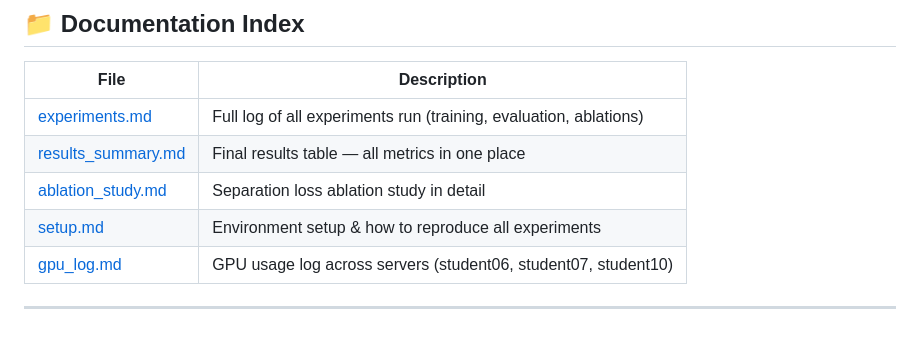
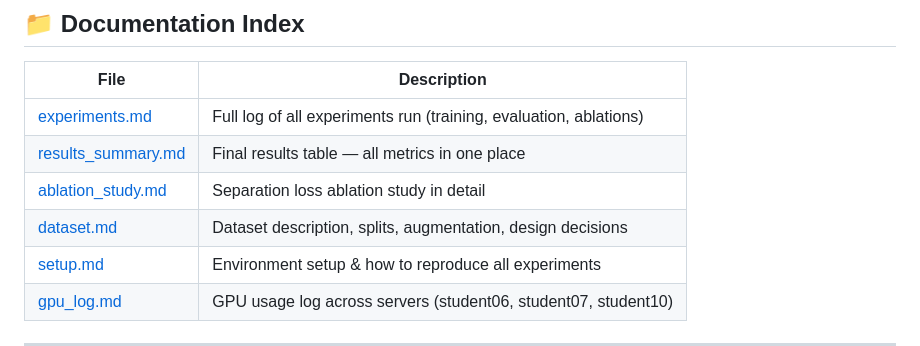
Before and after one commit to ahmed-3m/diffusion_classifier_ood, a Markdown page: docs/README.md, the part around the change. Drawn GitHub-style; blank space fills up the shorter version.

```diff
--- a/docs/README.md
+++ b/docs/README.md
@@ -14,6 +14,7 @@ This directory documents all experiments, results, and design decisions for the
 | [experiments.md](experiments.md) | Full log of all experiments run (training, evaluation, ablations) |
 | [results_summary.md](results_summary.md) | Final results table — all metrics in one place |
 | [ablation_study.md](ablation_study.md) | Separation loss ablation study in detail |
+| [dataset.md](dataset.md) | Dataset description, splits, augmentation, design decisions |
 | [setup.md](setup.md) | Environment setup & how to reproduce all experiments |
 | [gpu_log.md](gpu_log.md) | GPU usage log across servers (student06, student07, student10) |
 
```
Also changed, not shown: docs/dataset.md (added, +123 -0 lines).
